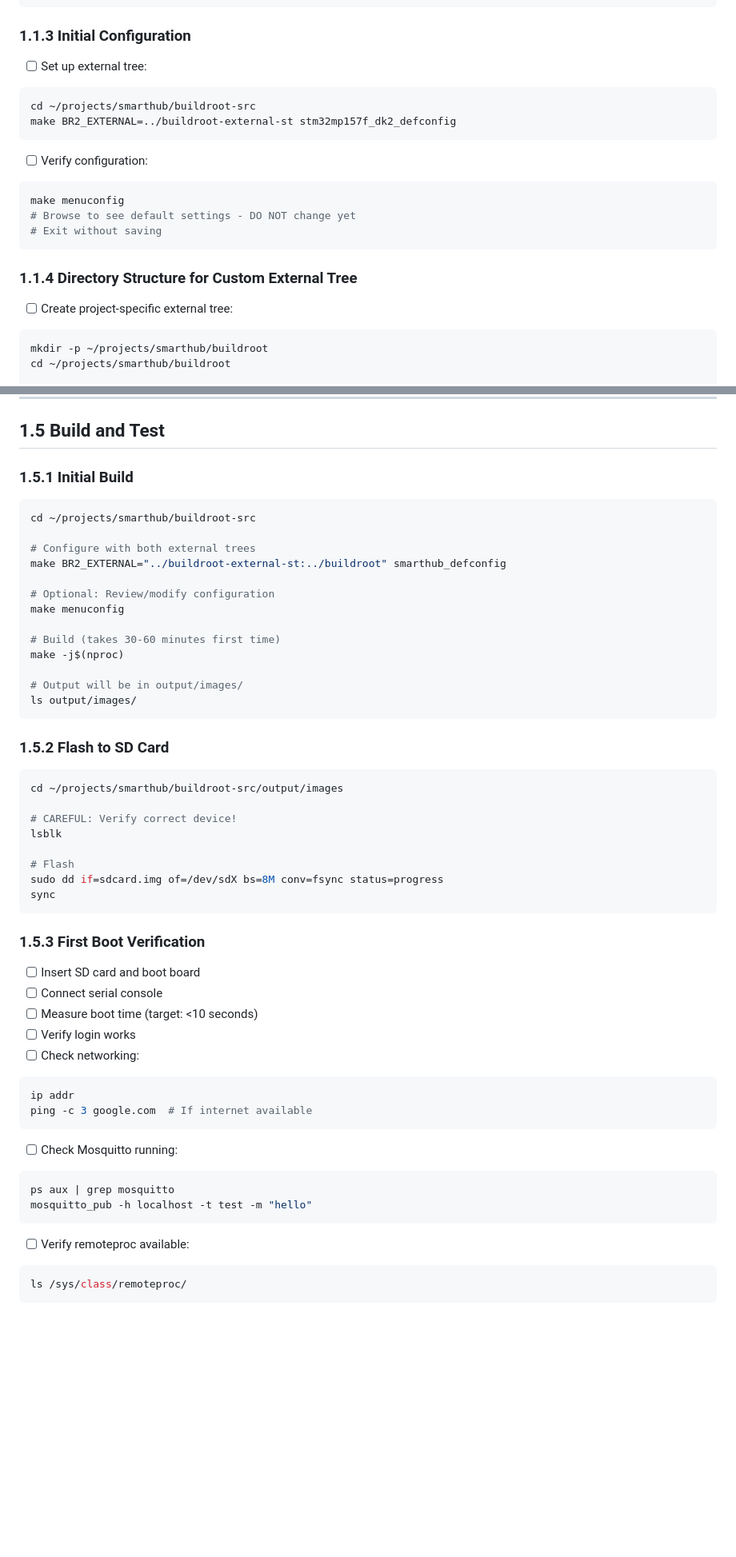
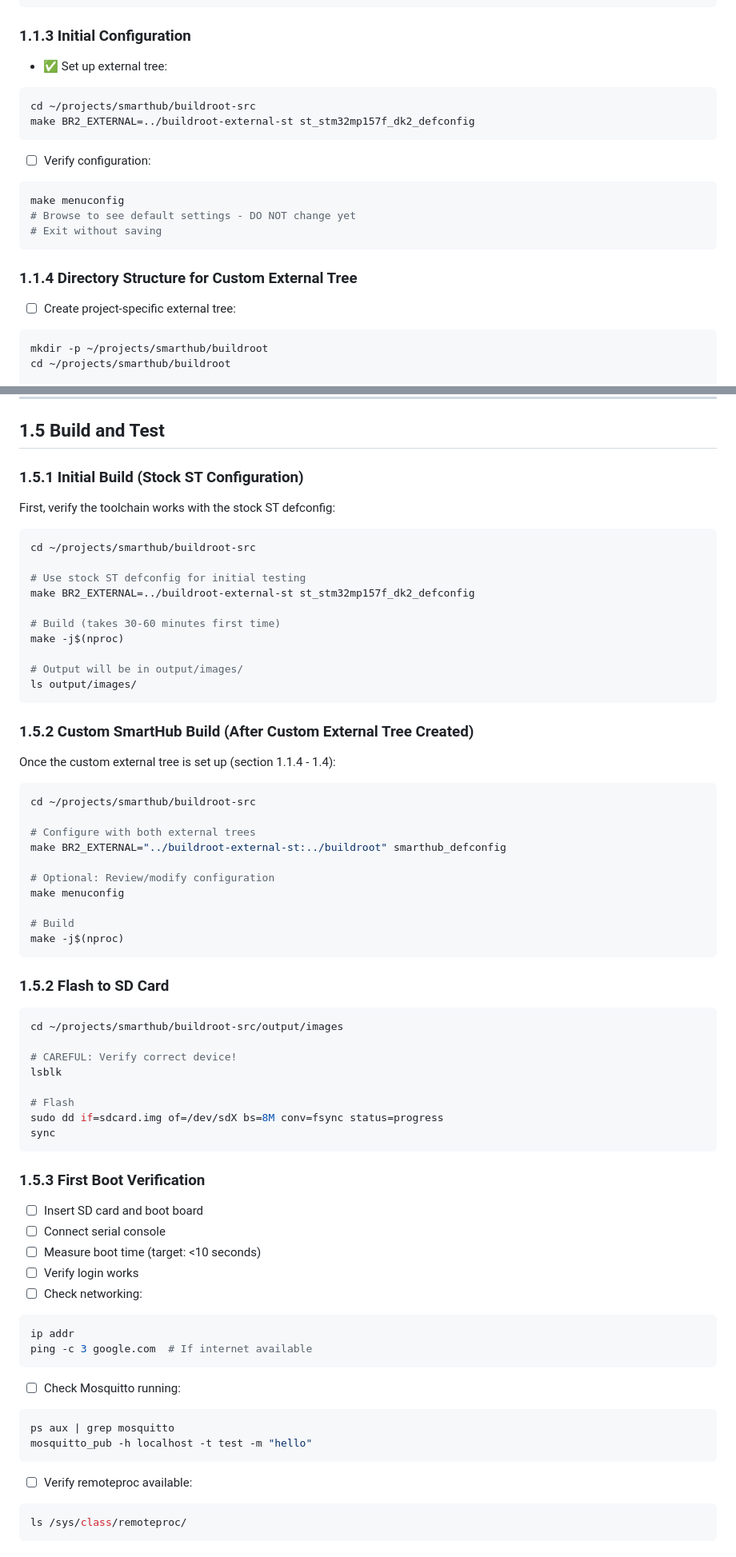
Before and after one commit to johnjezl/STM32-Smart-Home-Hub, a Markdown page: docs/PHASE_1_TODO.md, 2 parts joined by grey strips. Shown at 80% size. Rendered like a GitHub page; blank space fills up the shorter version.

````diff
--- a/docs/PHASE_1_TODO.md
+++ b/docs/PHASE_1_TODO.md
@@ -26,12 +26,12 @@ git checkout st/2024.02.x  # Match Buildroot version
 ```
 
 ### 1.1.3 Initial Configuration
-- [ ] Set up external tree:
+- ✅ Set up external tree:
 ```bash
 cd ~/projects/smarthub/buildroot-src
-make BR2_EXTERNAL=../buildroot-external-st stm32mp157f_dk2_defconfig
+make BR2_EXTERNAL=../buildroot-external-st st_stm32mp157f_dk2_defconfig
 ```
-- [ ] Verify configuration:
+- ☐ Verify configuration:
 ```bash
 make menuconfig
 # Browse to see default settings - DO NOT change yet
@@ -39,7 +39,7 @@ make menuconfig
 ```
 
 ### 1.1.4 Directory Structure for Custom External Tree
-- [ ] Create project-specific external tree:
+- ☐ Create project-specific external tree:
 ```bash
 mkdir -p ~/projects/smarthub/buildroot
 cd ~/projects/smarthub/buildroot
@@ -599,7 +599,27 @@ EOF
 
 ## 1.5 Build and Test
 
-### 1.5.1 Initial Build
+### 1.5.1 Initial Build (Stock ST Configuration)
+
+First, verify the toolchain works with the stock ST defconfig:
+
+```bash
+cd ~/projects/smarthub/buildroot-src
+
+# Use stock ST defconfig for initial testing
+make BR2_EXTERNAL=../buildroot-external-st st_stm32mp157f_dk2_defconfig
+
+# Build (takes 30-60 minutes first time)
+make -j$(nproc)
+
+# Output will be in output/images/
+ls output/images/
+```
+
+### 1.5.2 Custom SmartHub Build (After Custom External Tree Created)
+
+Once the custom external tree is set up (section 1.1.4 - 1.4):
+
 ```bash
 cd ~/projects/smarthub/buildroot-src
 
@@ -609,11 +629,8 @@ make BR2_EXTERNAL="../buildroot-external-st:../buildroot" smarthub_defconfig
 # Optional: Review/modify configuration
 make menuconfig
 
-# Build (takes 30-60 minutes first time)
+# Build
 make -j$(nproc)
-
-# Output will be in output/images/
-ls output/images/
 ```
 
 ### 1.5.2 Flash to SD Card
@@ -629,21 +646,21 @@ sync
 ```
 
 ### 1.5.3 First Boot Verification
-- [ ] Insert SD card and boot board
-- [ ] Connect serial console
-- [ ] Measure boot time (target: <10 seconds)
-- [ ] Verify login works
-- [ ] Check networking:
+- ☐ Insert SD card and boot board
+- ☐ Connect serial console
+- ☐ Measure boot time (target: <10 seconds)
+- ☐ Verify login works
+- ☐ Check networking:
 ```bash
 ip addr
 ping -c 3 google.com  # If internet available
 ```
-- [ ] Check Mosquitto running:
+- ☐ Check Mosquitto running:
 ```bash
 ps aux | grep mosquitto
 mosquitto_pub -h localhost -t test -m "hello"
 ```
-- [ ] Verify remoteproc available:
+- ☐ Verify remoteproc available:
 ```bash
 ls /sys/class/remoteproc/
 ```
````
Also changed, not shown: other parts of docs/PHASE_1_TODO.md (+16 -16 lines), docs/PHASE_4_TODO.md (+18 -18 lines), docs/PHASE_7_TODO.md (+4 -4 lines).
